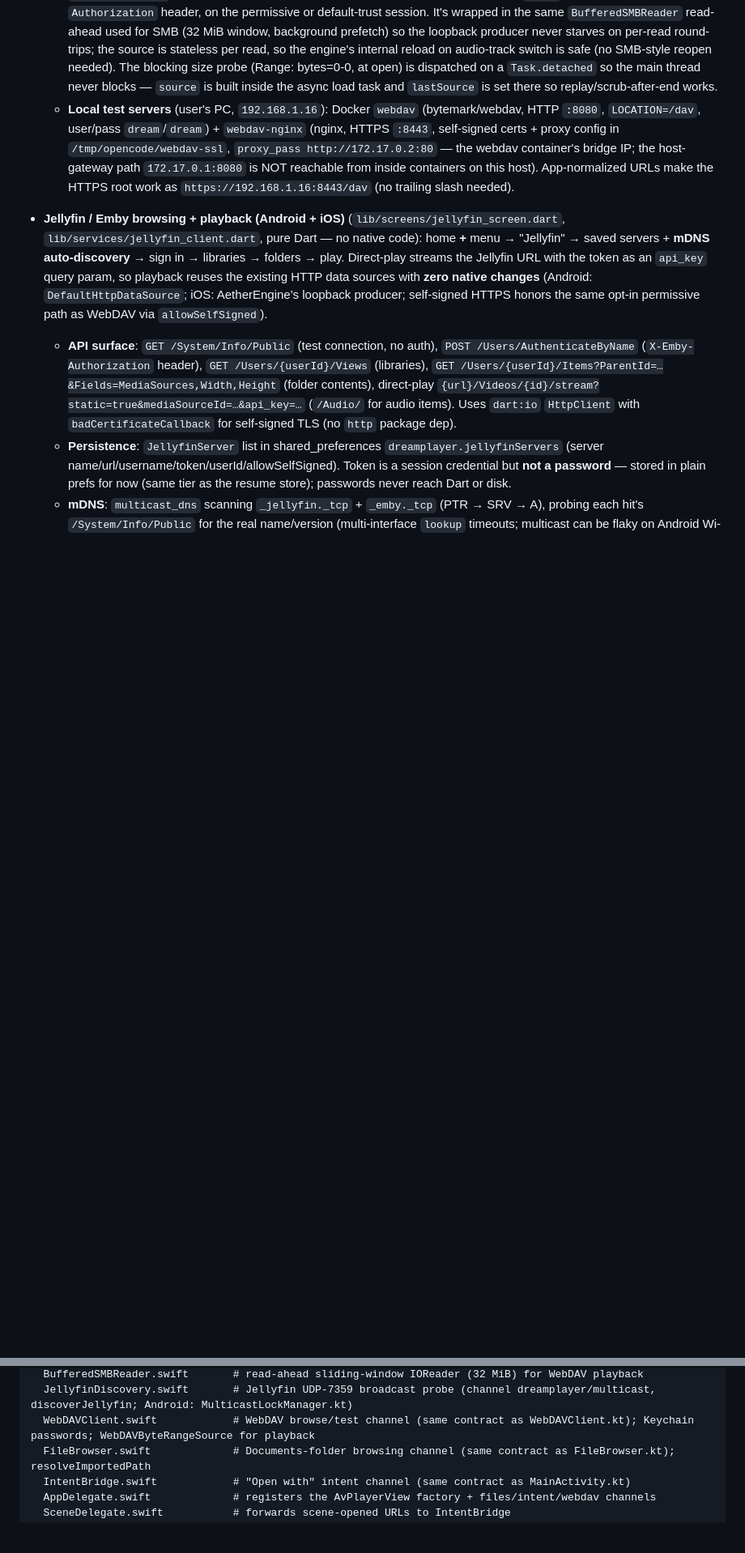
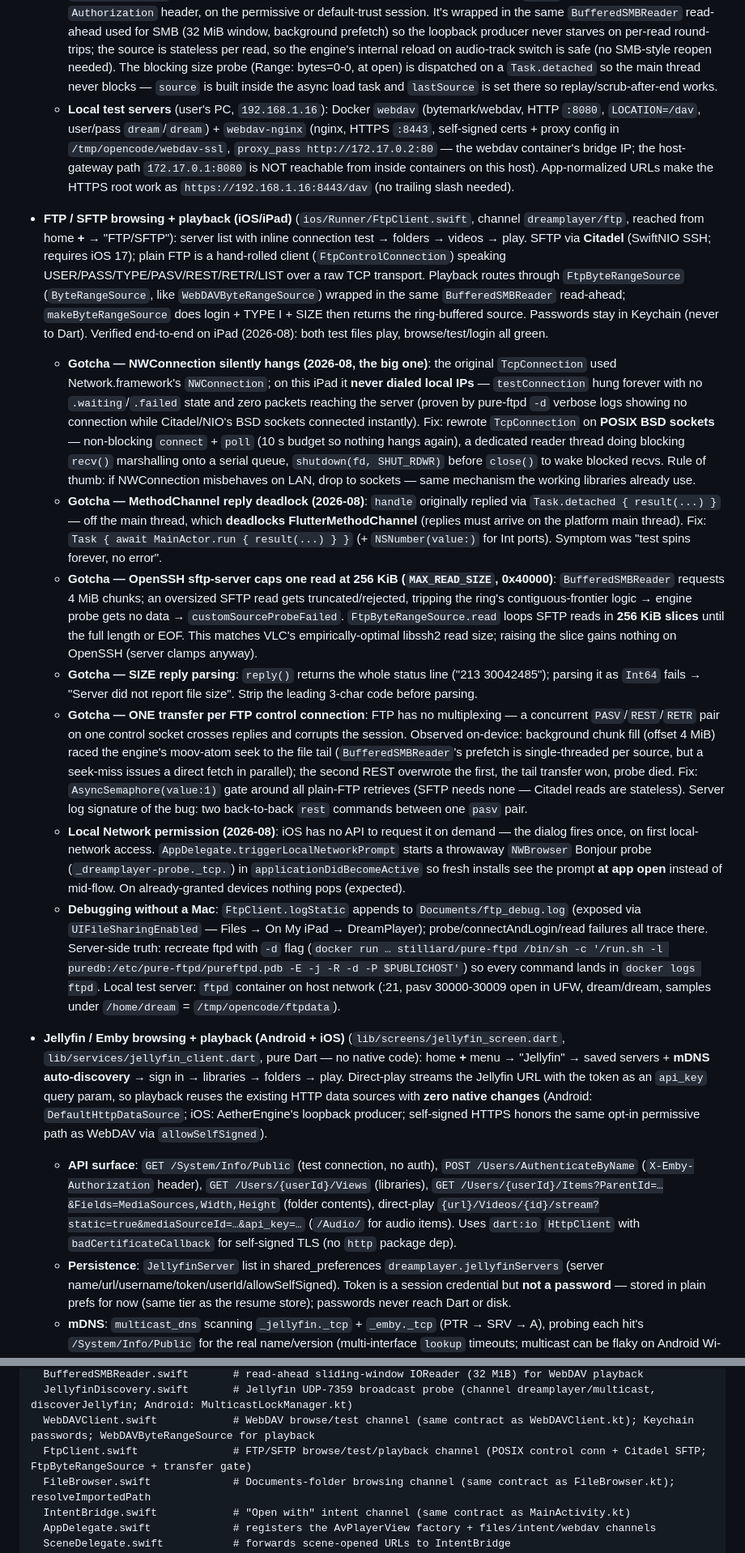
Before and after one commit to devxvoid/DreamPlayer, a Markdown page: AGENTS.md, 2 parts joined by grey strips. Shown at 81% size. GitHub-like rendering; blank space fills up the shorter version.

Commit message:
docs: iOS FTP/SFTP section — POSIX transport, 256KiB SFTP slices, SIZE parsing, one-transfer-per-control-conn gate, Local Network probe

```diff
--- a/AGENTS.md
+++ b/AGENTS.md
@@ -346,6 +346,14 @@ A video player app supporting:
   - **iOS/iPad** (`ios/Runner/WebDAVClient.swift`, registered in `AppDelegate`): same `dreamplayer/webdav` contract as the Android client, with **Keychain** passwords (`com.dreamplayer.app.webdav`, `kSecAttrAccessibleAfterFirstUnlockThisDeviceOnly`; server metadata in UserDefaults) and a two-session `URLSession` setup — standard trust + `PermissiveTrustDelegate` (opt-in per server, mirroring Android's `setPermissive`). Browsing is `PROPFIND` (`Depth: 1`) parsed by a `MultistatusParser`; `testConnection` probes slash-terminated URLs and falls back to a GET probe on 404, and `friendlyError` maps SSL/DNS/connect/timeout `URLError`s to the same plain-language messages. **XML namespace gotcha (2026-08)**: Apache/nginx/Nextcloud/Synology all emit prefixed multistatus XML (`<D:response xmlns:D="DAV:">`); with `shouldProcessNamespaces` left at its default `false`, Foundation's `XMLParser` reports `elementName` as `"D:response"` (prefix included) so the local-name matches in `MultistatusParser` never fire and the folder list silently comes back empty ("Nothing here", no error). `parseMultistatus` must set `parser.shouldProcessNamespaces = true` before `parse()` (and now surfaces `parser.parse()` failures as a real error instead of a silent `[]`). Android is unaffected (XmlPullParser reports local names).
   - **iOS playback**: AetherEngine's own HTTP stack can't carry auth headers nor bypass TLS validation, so `AvPlayerView.open` routes any http/https URI that has `headers` or `allowSelfSigned` to `WebDAVClient.makeByteRangeSource` — a `WebDAVByteRangeSource` (`ByteRangeSource`, so it lives in the `AetherEngineSMB` module) that serves every engine read as an independent HTTP `Range` request with the `Authorization` header, on the permissive or default-trust session. It's wrapped in the same `BufferedSMBReader` read-ahead used for SMB (32 MiB window, background prefetch) so the loopback producer never starves on per-read round-trips; the source is stateless per read, so the engine's internal reload on audio-track switch is safe (no SMB-style reopen needed). The blocking size probe (Range: bytes=0-0, at open) is dispatched on a `Task.detached` so the main thread never blocks — `source` is built inside the async load task and `lastSource` is set there so replay/scrub-after-end works.
   - **Local test servers** (user's PC, `192.168.1.16`): Docker `webdav` (bytemark/webdav, HTTP `:8080`, `LOCATION=/dav`, user/pass `dream`/`dream`) + `webdav-nginx` (nginx, HTTPS `:8443`, self-signed certs + proxy config in `/tmp/opencode/webdav-ssl`, `proxy_pass http://172.17.0.2:80` — the webdav container's bridge IP; the host-gateway path `172.17.0.1:8080` is NOT reachable from inside containers on this host). App-normalized URLs make the HTTPS root work as `https://192.168.1.16:8443/dav` (no trailing slash needed).
+- **FTP / SFTP browsing + playback (iOS/iPad)** (`ios/Runner/FtpClient.swift`, channel `dreamplayer/ftp`, reached from home **+** → "FTP/SFTP"): server list with inline connection test → folders → videos → play. SFTP via **Citadel** (SwiftNIO SSH; requires iOS 17); plain FTP is a hand-rolled client (`FtpControlConnection`) speaking USER/PASS/TYPE/PASV/REST/RETR/LIST over a raw TCP transport. Playback routes through `FtpByteRangeSource` (`ByteRangeSource`, like `WebDAVByteRangeSource`) wrapped in the same `BufferedSMBReader` read-ahead; `makeByteRangeSource` does login + TYPE I + SIZE then returns the ring-buffered source. Passwords stay in Keychain (never to Dart). Verified end-to-end on iPad (2026-08): both test files play, browse/test/login all green.
+  - **Gotcha — NWConnection silently hangs (2026-08, the big one)**: the original `TcpConnection` used Network.framework's `NWConnection`; on this iPad it **never dialed local IPs** — `testConnection` hung forever with no `.waiting`/`.failed` state and zero packets reaching the server (proven by pure-ftpd `-d` verbose logs showing no connection while Citadel/NIO's BSD sockets connected instantly). Fix: rewrote `TcpConnection` on **POSIX BSD sockets** — non-blocking `connect` + `poll` (10 s budget so nothing hangs again), a dedicated reader thread doing blocking `recv()` marshalling onto a serial queue, `shutdown(fd, SHUT_RDWR)` before `close()` to wake blocked recvs. Rule of thumb: if NWConnection misbehaves on LAN, drop to sockets — same mechanism the working libraries already use.
+  - **Gotcha — MethodChannel reply deadlock (2026-08)**: `handle` originally replied via `Task.detached { result(...) }` — off the main thread, which **deadlocks FlutterMethodChannel** (replies must arrive on the platform main thread). Fix: `Task { await MainActor.run { result(...) } }` (+ `NSNumber(value:)` for Int ports). Symptom was "test spins forever, no error".
+  - **Gotcha — OpenSSH sftp-server caps one read at 256 KiB (`MAX_READ_SIZE`, 0x40000)**: `BufferedSMBReader` requests 4 MiB chunks; an oversized SFTP read gets truncated/rejected, tripping the ring's contiguous-frontier logic → engine probe gets no data → `customSourceProbeFailed`. `FtpByteRangeSource.read` loops SFTP reads in **256 KiB slices** until the full length or EOF. This matches VLC's empirically-optimal libssh2 read size; raising the slice gains nothing on OpenSSH (server clamps anyway).
+  - **Gotcha — SIZE reply parsing**: `reply()` returns the whole status line ("213 30042485"); parsing it as `Int64` fails → "Server did not report file size". Strip the leading 3-char code before parsing.
+  - **Gotcha — ONE transfer per FTP control connection**: FTP has no multiplexing — a concurrent `PASV`/`REST`/`RETR` pair on one control socket crosses replies and corrupts the session. Observed on-device: background chunk fill (offset 4 MiB) raced the engine's moov-atom seek to the file tail (`BufferedSMBReader`'s prefetch is single-threaded per source, but a seek-miss issues a direct fetch in parallel); the second REST overwrote the first, the tail transfer won, probe died. Fix: `AsyncSemaphore(value:1)` gate around all plain-FTP retrieves (SFTP needs none — Citadel reads are stateless). Server log signature of the bug: two back-to-back `rest` commands between one `pasv` pair.
+  - **Local Network permission (2026-08)**: iOS has no API to request it on demand — the dialog fires once, on first local-network access. `AppDelegate.triggerLocalNetworkPrompt` starts a throwaway `NWBrowser` Bonjour probe (`_dreamplayer-probe._tcp.`) in `applicationDidBecomeActive` so fresh installs see the prompt **at app open** instead of mid-flow. On already-granted devices nothing pops (expected).
+  - **Debugging without a Mac**: `FtpClient.logStatic` appends to `Documents/ftp_debug.log` (exposed via `UIFileSharingEnabled` — Files → On My iPad → DreamPlayer); probe/connectAndLogin/read failures all trace there. Server-side truth: recreate ftpd with `-d` flag (`docker run … stilliard/pure-ftpd /bin/sh -c '/run.sh -l puredb:/etc/pure-ftpd/pureftpd.pdb -E -j -R -d -P $PUBLICHOST'`) so every command lands in `docker logs ftpd`. Local test server: `ftpd` container on host network (:21, pasv 30000-30009 open in UFW, dream/dream, samples under `/home/dream` = `/tmp/opencode/ftpdata`).
 - **Jellyfin / Emby browsing + playback (Android + iOS)** (`lib/screens/jellyfin_screen.dart`, `lib/services/jellyfin_client.dart`, pure Dart — no native code): home **+** menu → "Jellyfin" → saved servers + **mDNS auto-discovery** → sign in → libraries → folders → play. Direct-play streams the Jellyfin URL with the token as an `api_key` query param, so playback reuses the existing HTTP data sources with **zero native changes** (Android: `DefaultHttpDataSource`; iOS: AetherEngine's loopback producer; self-signed HTTPS honors the same opt-in permissive path as WebDAV via `allowSelfSigned`).
   - **API surface**: `GET /System/Info/Public` (test connection, no auth), `POST /Users/AuthenticateByName` (`X-Emby-Authorization` header), `GET /Users/{userId}/Views` (libraries), `GET /Users/{userId}/Items?ParentId=…&Fields=MediaSources,Width,Height` (folder contents), direct-play `{url}/Videos/{id}/stream?static=true&mediaSourceId=…&api_key=…` (`/Audio/` for audio items). Uses `dart:io` `HttpClient` with `badCertificateCallback` for self-signed TLS (no `http` package dep).
   - **Persistence**: `JellyfinServer` list in shared_preferences `dreamplayer.jellyfinServers` (server name/url/username/token/userId/allowSelfSigned). Token is a session credential but **not a password** — stored in plain prefs for now (same tier as the resume store); passwords never reach Dart or disk.
@@ -715,6 +723,7 @@ ios/Runner/
   BufferedSMBReader.swift       # read-ahead sliding-window IOReader (32 MiB) for WebDAV playback
   JellyfinDiscovery.swift       # Jellyfin UDP-7359 broadcast probe (channel dreamplayer/multicast, discoverJellyfin; Android: MulticastLockManager.kt)
   WebDAVClient.swift            # WebDAV browse/test channel (same contract as WebDAVClient.kt); Keychain passwords; WebDAVByteRangeSource for playback
+  FtpClient.swift               # FTP/SFTP browse/test/playback channel (POSIX control conn + Citadel SFTP; FtpByteRangeSource + transfer gate)
   FileBrowser.swift             # Documents-folder browsing channel (same contract as FileBrowser.kt); resolveImportedPath
   IntentBridge.swift            # "Open with" intent channel (same contract as MainActivity.kt)
   AppDelegate.swift             # registers the AvPlayerView factory + files/intent/webdav channels
```
